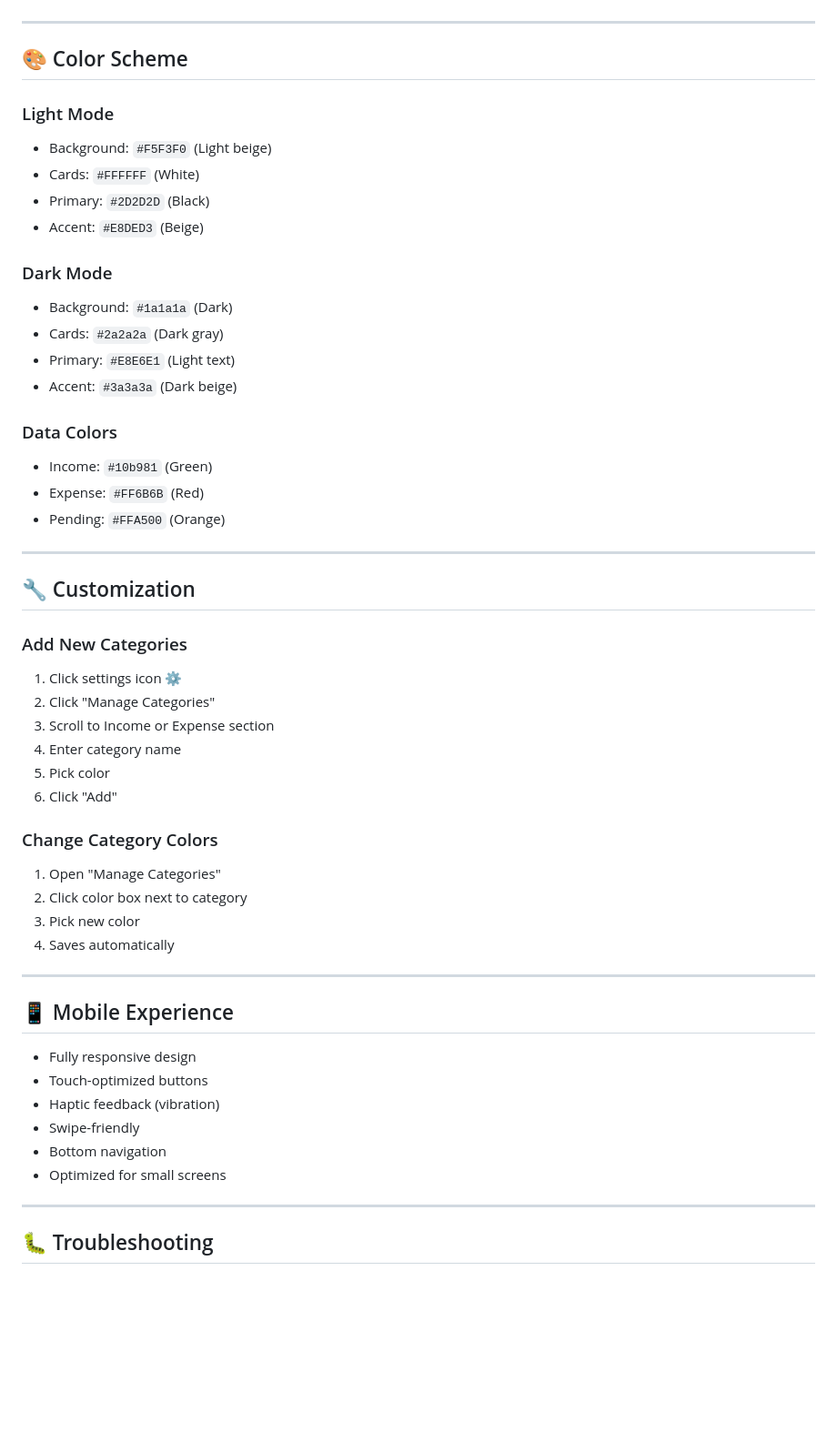
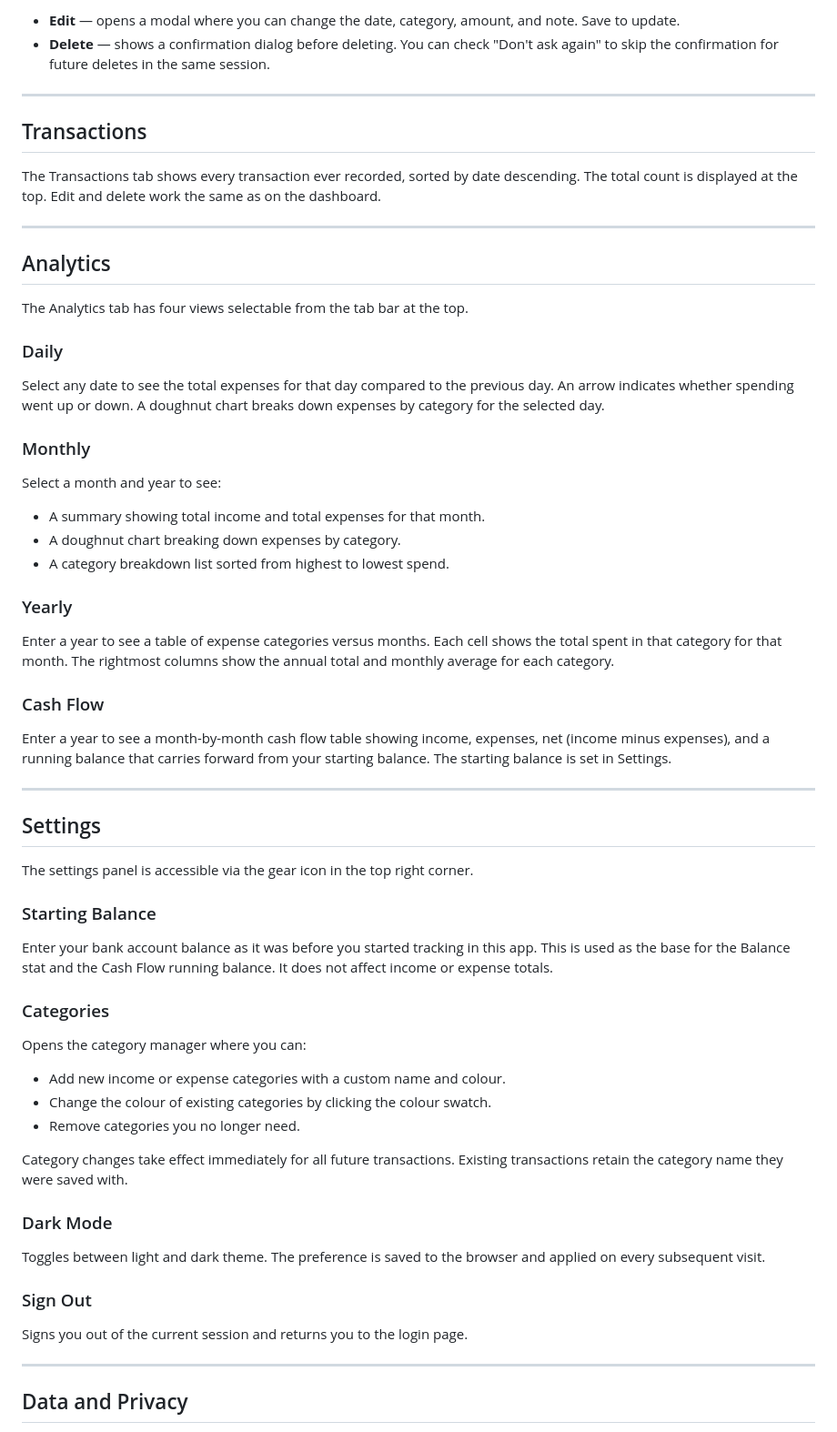
Before and after one commit to itisatharva/finance_tracker, a Markdown page: README.md, the part around one of its changes. Shown at 91% size. Drawn GitHub-style; blank space fills up the shorter version.

```diff
--- a/README.md
+++ b/README.md
@@ -164,57 +71,67 @@ Click ⚙️ icon (top-right) to:
+- **Edit** — opens a modal where you can change the date, category, amount, and note. Save to update.
+- **Delete** — shows a confirmation dialog before deleting. You can check "Don't ask again" to skip the confirmation for future deletes in the same session.
 
 ---
 
-## 🎨 Color Scheme
+## Transactions
 
-### Light Mode
-- Background: `#F5F3F0` (Light beige)
-- Cards: `#FFFFFF` (White)
-- Primary: `#2D2D2D` (Black)
-- Accent: `#E8DED3` (Beige)
-
-### Dark Mode
-- Background: `#1a1a1a` (Dark)
-- Cards: `#2a2a2a` (Dark gray)
-- Primary: `#E8E6E1` (Light text)
-- Accent: `#3a3a3a` (Dark beige)
-
-### Data Colors
-- Income: `#10b981` (Green)
-- Expense: `#FF6B6B` (Red)
-- Pending: `#FFA500` (Orange)
+The Transactions tab shows every transaction ever recorded, sorted by date descending. The total count is displayed at the top. Edit and delete work the same as on the dashboard.
 
 ---
 
-## 🔧 Customization
+## Analytics
 
-### Add New Categories
+The Analytics tab has four views selectable from the tab bar at the top.
 
-1. Click settings icon ⚙️
-2. Click "Manage Categories"
-3. Scroll to Income or Expense section
-4. Enter category name
-5. Pick color
-6. Click "Add"
+### Daily
 
-### Change Category Colors
+Select any date to see the total expenses for that day compared to the previous day. An arrow indicates whether spending went up or down. A doughnut chart breaks down expenses by category for the selected day.
 
-1. Open "Manage Categories"
-2. Click color box next to category
-3. Pick new color
-4. Saves automatically
+### Monthly
+
+Select a month and year to see:
+
+- A summary showing total income and total expenses for that month.
+- A doughnut chart breaking down expenses by category.
+- A category breakdown list sorted from highest to lowest spend.
+
+### Yearly
+
+Enter a year to see a table of expense categories versus months. Each cell shows the total spent in that category for that month. The rightmost columns show the annual total and monthly average for each category.
+
+### Cash Flow
+
+Enter a year to see a month-by-month cash flow table showing income, expenses, net (income minus expenses), and a running balance that carries forward from your starting balance. The starting balance is set in Settings.
 
 ---
 
-## 📱 Mobile Experience
+## Settings
 
-- Fully responsive design
-- Touch-optimized buttons
-- Haptic feedback (vibration)
-- Swipe-friendly
-- Bottom navigation
-- Optimized for small screens
+The settings panel is accessible via the gear icon in the top right corner.
+
+### Starting Balance
+
+Enter your bank account balance as it was before you started tracking in this app. This is used as the base for the Balance stat and the Cash Flow running balance. It does not affect income or expense totals.
+
+### Categories
+
+Opens the category manager where you can:
+
+- Add new income or expense categories with a custom name and colour.
+- Change the colour of existing categories by clicking the colour swatch.
+- Remove categories you no longer need.
+
+Category changes take effect immediately for all future transactions. Existing transactions retain the category name they were saved with.
+
+### Dark Mode
+
+Toggles between light and dark theme. The preference is saved to the browser and applied on every subsequent visit.
+
+### Sign Out
+
+Signs you out of the current session and returns you to the login page.
 
 ---
 
-## 🐛 Troubleshooting
+## Data and Privacy
 
```
Also changed, not shown: other parts of README.md (+57 -259 lines).
